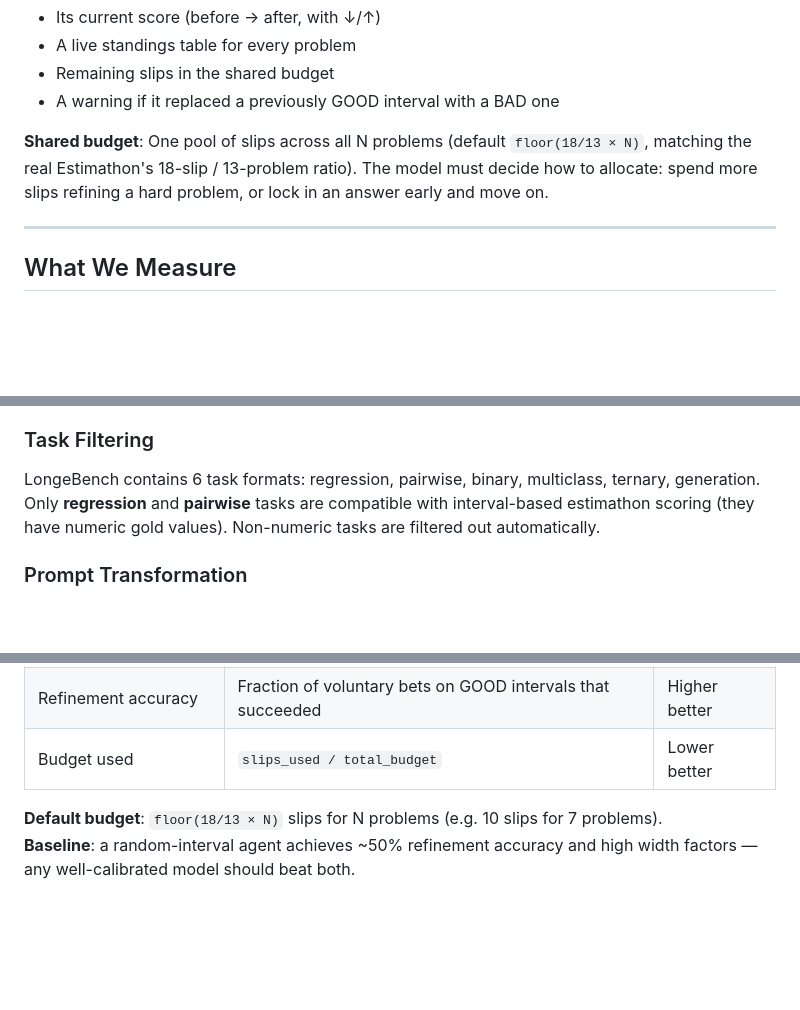
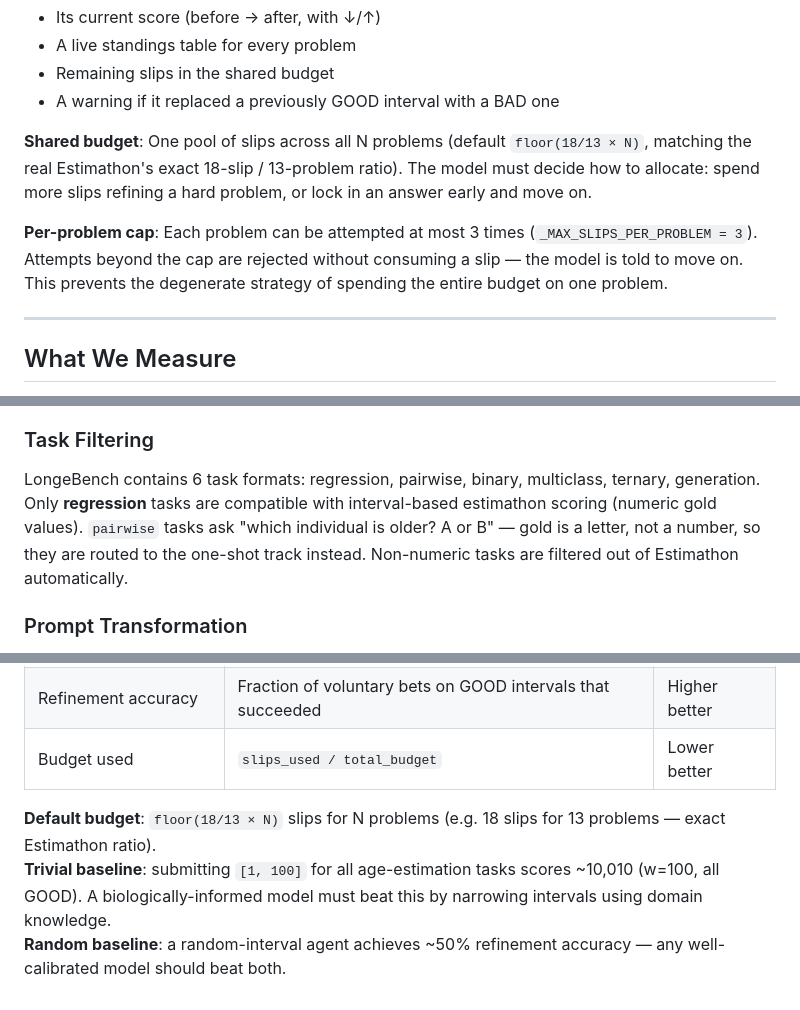
Before and after one commit to OhhMoo/murthy-bench, a Markdown page: longivity_hack/idea.md, 3 parts joined by grey strips. GitHub-like rendering; blank space fills up the shorter version.

```diff
--- a/longivity_hack/idea.md
+++ b/longivity_hack/idea.md
@@ -45,7 +45,9 @@ After each slip the model also sees:
 - Remaining slips in the shared budget
 - A warning if it replaced a previously GOOD interval with a BAD one
 
-**Shared budget**: One pool of slips across all N problems (default `floor(18/13 × N)`, matching the real Estimathon's 18-slip / 13-problem ratio). The model must decide how to allocate: spend more slips refining a hard problem, or lock in an answer early and move on.
+**Shared budget**: One pool of slips across all N problems (default `floor(18/13 × N)`, matching the real Estimathon's exact 18-slip / 13-problem ratio). The model must decide how to allocate: spend more slips refining a hard problem, or lock in an answer early and move on.
+
+**Per-problem cap**: Each problem can be attempted at most 3 times (`_MAX_SLIPS_PER_PROBLEM = 3`). Attempts beyond the cap are rejected without consuming a slip — the model is told to move on. This prevents the degenerate strategy of spending the entire budget on one problem.
 
 ---
 
@@ -123,8 +125,9 @@ The benchmark can run against the full InSilico LongeBench dataset (32K+ tasks)
 
 ### Task Filtering
 LongeBench contains 6 task formats: regression, pairwise, binary, multiclass, ternary, generation.
-Only **regression** and **pairwise** tasks are compatible with interval-based estimathon scoring
-(they have numeric gold values). Non-numeric tasks are filtered out automatically.
+Only **regression** tasks are compatible with interval-based estimathon scoring (numeric gold values).
+`pairwise` tasks ask "which individual is older? A or B" — gold is a letter, not a number, so they
+are routed to the one-shot track instead. Non-numeric tasks are filtered out of Estimathon automatically.
 
 ### Prompt Transformation
 Raw LongeBench tasks ask for a single point answer. The adapter rewrites them to ask for intervals:
@@ -192,5 +195,6 @@ Minimum 50 instances per task. Budget fixed at 5 rounds per task (or shared pool
 | Refinement accuracy | Fraction of voluntary bets on GOOD intervals that succeeded | Higher better |
 | Budget used | `slips_used / total_budget` | Lower better |
 
-**Default budget**: `floor(18/13 × N)` slips for N problems (e.g. 10 slips for 7 problems).
-**Baseline**: a random-interval agent achieves ~50% refinement accuracy and high width factors — any well-calibrated model should beat both.
+**Default budget**: `floor(18/13 × N)` slips for N problems (e.g. 18 slips for 13 problems — exact Estimathon ratio).
+**Trivial baseline**: submitting `[1, 100]` for all age-estimation tasks scores ~10,010 (w=100, all GOOD). A biologically-informed model must beat this by narrowing intervals using domain knowledge.
+**Random baseline**: a random-interval agent achieves ~50% refinement accuracy — any well-calibrated model should beat both.
```
Also changed, not shown: longivity_hack/devlog.md (+115 -0 lines).
